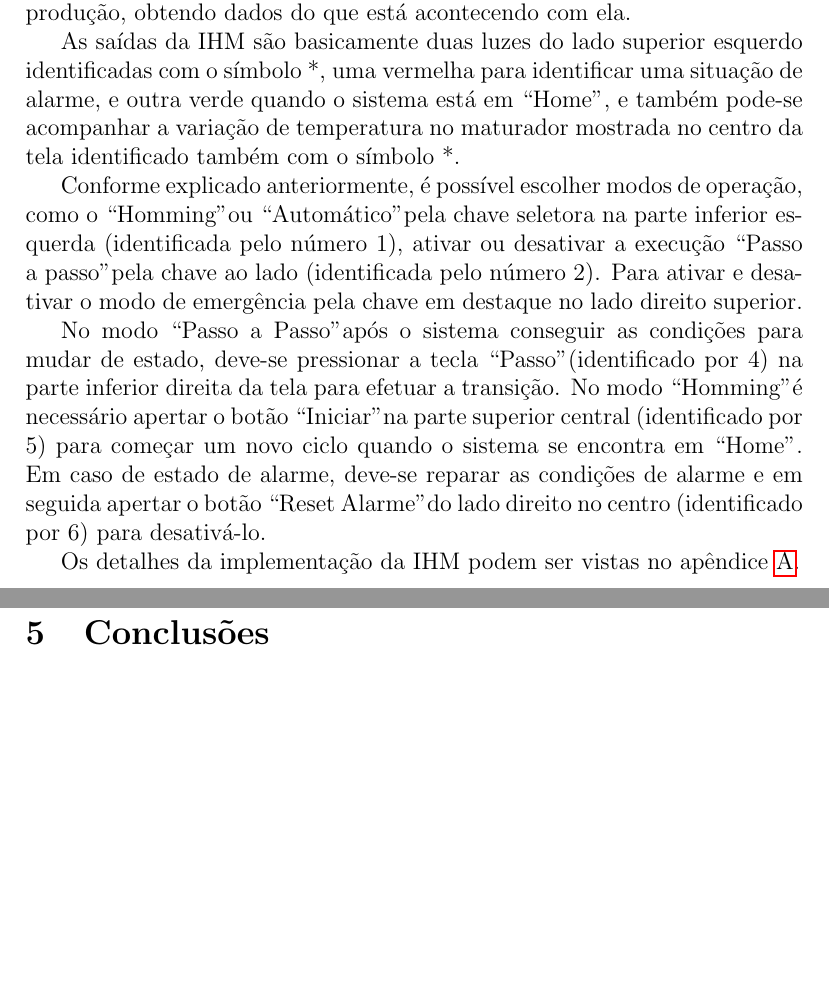
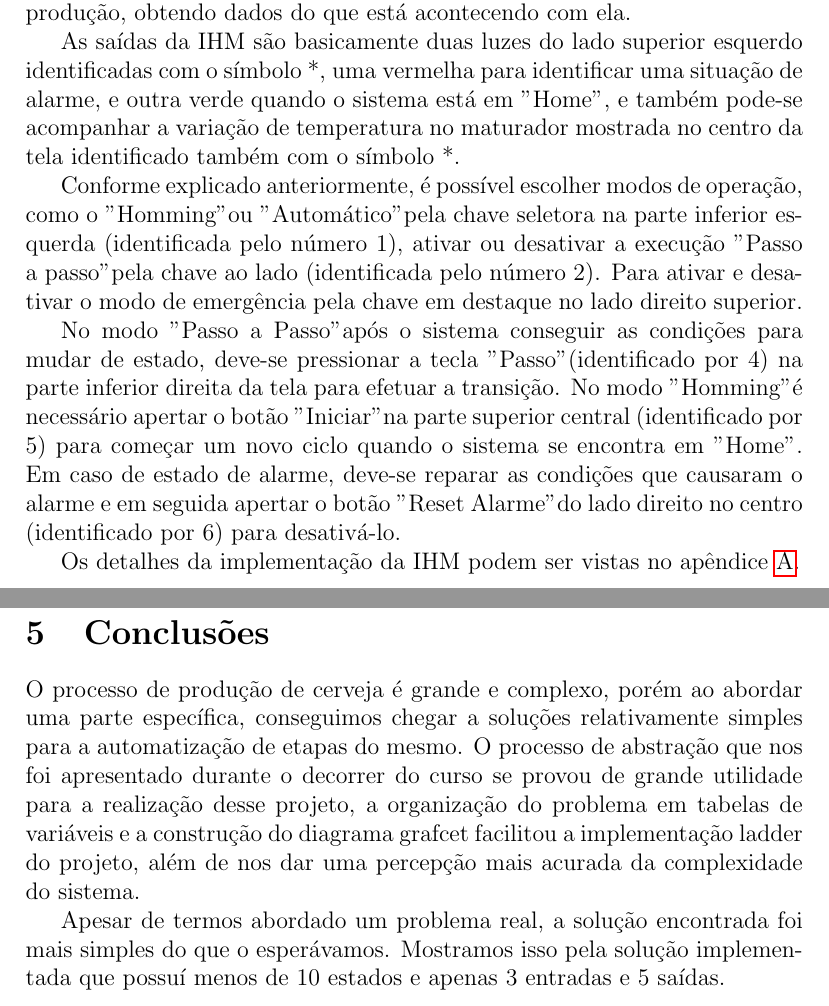
Before and after one commit to vinidavid/niede, a LaTeX document (Relatorio.tex): two parts of pages 8 and 23 of 38, joined at a grey line, cut so that both start at the same text, the shorter picture padded with empty space. Compiled offline with pdfLaTeX.

Commit message:
Concertei aspas e comecei a conclusao

```diff
--- a/Relatorio.tex
+++ b/Relatorio.tex
@@ -168,11 +167,11 @@
 	%TODO Revisar
 	A IHM (Interface Homem-Máquina) do sistema mostrada na figura \ref{fig:ihm} possui entradas e saídas para que o operador consiga controlar o andamento da produção, obtendo dados do que está acontecendo com ela.
 
-	As saídas da IHM são basicamente duas luzes do lado superior esquerdo identificadas com o símbolo *, uma vermelha para identificar uma situação de alarme, e outra verde quando o sistema está em ``Home", e também pode-se acompanhar a variação de temperatura no maturador mostrada no centro da tela identificado também com o símbolo *.
+	As saídas da IHM são basicamente duas luzes do lado superior esquerdo identificadas com o símbolo *, uma vermelha para identificar uma situação de alarme, e outra verde quando o sistema está em "Home", e também pode-se acompanhar a variação de temperatura no maturador mostrada no centro da tela identificado também com o símbolo *.
 
-	Conforme explicado anteriormente, é possível escolher modos de operação, como o ``Homming" ou ``Automático" pela chave seletora na parte inferior esquerda (identificada pelo número 1), ativar ou desativar a execução ``Passo a passo" pela chave ao lado (identificada pelo número 2).	Para ativar e desativar o modo de emergência pela chave em destaque no lado direito superior.
+	Conforme explicado anteriormente, é possível escolher modos de operação, como o "Homming" ou "Automático" pela chave seletora na parte inferior esquerda (identificada pelo número 1), ativar ou desativar a execução "Passo a passo" pela chave ao lado (identificada pelo número 2).	Para ativar e desativar o modo de emergência pela chave em destaque no lado direito superior.
 
-	No modo ``Passo a Passo" após o sistema conseguir as condições para mudar de estado, deve-se pressionar a tecla ``Passo" (identificado por 4) na parte inferior direita da tela para efetuar a transição. No modo ``Homming" é necessário apertar o botão ``Iniciar" na parte superior central (identificado por 5) para começar um novo ciclo quando o sistema se encontra em ``Home". Em caso de estado de alarme, deve-se reparar as condições de alarme e em seguida apertar o botão ``Reset Alarme" do lado direito no centro (identificado por 6) para desativá-lo.
+	No modo "Passo a Passo" após o sistema conseguir as condições para mudar de estado, deve-se pressionar a tecla "Passo" (identificado por 4) na parte inferior direita da tela para efetuar a transição. No modo "Homming" é necessário apertar o botão "Iniciar" na parte superior central (identificado por 5) para começar um novo ciclo quando o sistema se encontra em "Home". Em caso de estado de alarme, deve-se reparar as condições que causaram o alarme e em seguida apertar o botão "Reset Alarme" do lado direito no centro (identificado por 6) para desativá-lo.
 
 	Os detalhes da implementação da IHM podem ser vistas no apêndice \ref{apx:ihm}.
 
@@ -239,6 +238,9 @@ Implementamos o sistema em ladder seguindo o grafcet apresentado na figura \ref{
 
 \section {Conclusões}
 %TODO Concluir
+O processo de produção de cerveja é grande e complexo, porém ao abordar uma parte específica, conseguimos chegar a soluções relativamente simples para a automatização de etapas do mesmo. O processo de abstração que nos foi apresentado durante o decorrer do curso se provou de grande utilidade para a realização desse projeto, a organização do problema em tabelas de variáveis e a construção do diagrama grafcet facilitou a implementação ladder do projeto, além de nos dar uma percepção mais acurada da complexidade do sistema.
+
+Apesar de termos abordado um problema real, a solução encontrada foi mais simples do que o esperávamos. Mostramos isso pela solução implementada que possuí menos de 10 estados e apenas 3 entradas e 5 saídas.
 \newpage
 \appendix
 \section{Apêndices}
```
Also changed, not shown: Relatorio.pdf, Relatorio.tex (3 more changed lines), 2 other files.
